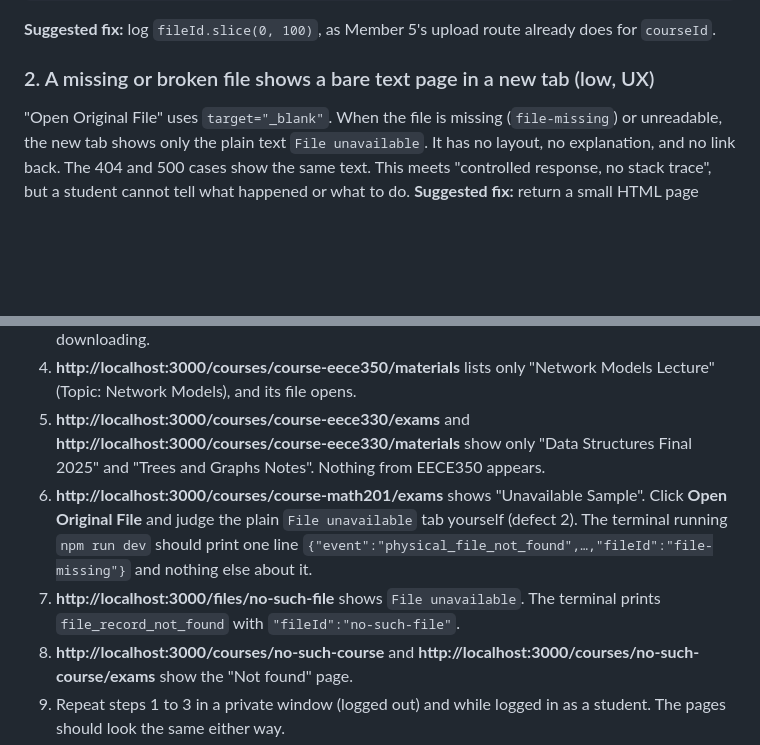
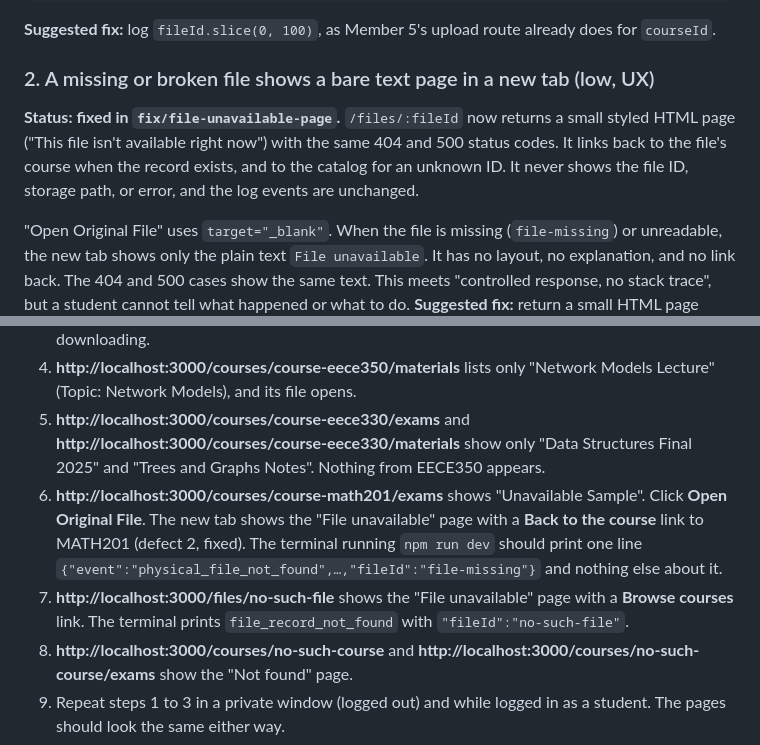
Before and after one commit to alhaiqi/upcomer, a Markdown page: MEMBER_4_CROSS_TEST_REPORT_WORKSPACE.md, 2 parts joined by grey strips. Rendered like a GitHub page; blank space fills up the shorter version.

Commit message:
Mark cross-test defect 2 (bare File unavailable page) as fixed
Co-Authored-By: Claude Opus 5.5 <noreply@anthropic.com>

```diff
--- a/MEMBER_4_CROSS_TEST_REPORT_WORKSPACE.md
+++ b/MEMBER_4_CROSS_TEST_REPORT_WORKSPACE.md
@@ -151,6 +151,8 @@ GET /files/xxxx…(5000)…  →  404
 
 ### 2. A missing or broken file shows a bare text page in a new tab (low, UX)
 
+**Status: fixed in `fix/file-unavailable-page`.** `/files/:fileId` now returns a small styled HTML page ("This file isn't available right now") with the same 404 and 500 status codes. It links back to the file's course when the record exists, and to the catalog for an unknown ID. It never shows the file ID, storage path, or error, and the log events are unchanged.
+
 "Open Original File" uses `target="_blank"`. When the file is missing (`file-missing`) or unreadable, the new tab shows only the plain text `File unavailable`. It has no layout, no explanation, and no link back. The 404 and 500 cases show the same text. This meets "controlled response, no stack trace", but a student cannot tell what happened or what to do. **Suggested fix:** return a small HTML page ("This file isn't available right now") with a link back to the course, keeping the same status codes.
 
 ### 3. `file_open_failed` doesn't say which error happened (low, monitoring)
@@ -175,8 +177,8 @@ Run `npm run dev` (stop it again before any `npm run test:e2e`), then:
 3. On that page, **Open Original File** on "Final Exam 2025" opens a new tab at http://localhost:3000/files/file-eece350-final and the PDF displays in the browser rather than downloading.
 4. **http://localhost:3000/courses/course-eece350/materials** lists only "Network Models Lecture" (Topic: Network Models), and its file opens.
 5. **http://localhost:3000/courses/course-eece330/exams** and **http://localhost:3000/courses/course-eece330/materials** show only "Data Structures Final 2025" and "Trees and Graphs Notes". Nothing from EECE350 appears.
-6. **http://localhost:3000/courses/course-math201/exams** shows "Unavailable Sample". Click **Open Original File** and judge the plain `File unavailable` tab yourself (defect 2). The terminal running `npm run dev` should print one line `{"event":"physical_file_not_found",…,"fileId":"file-missing"}` and nothing else about it.
-7. **http://localhost:3000/files/no-such-file** shows `File unavailable`. The terminal prints `file_record_not_found` with `"fileId":"no-such-file"`.
+6. **http://localhost:3000/courses/course-math201/exams** shows "Unavailable Sample". Click **Open Original File**. The new tab shows the "File unavailable" page with a **Back to the course** link to MATH201 (defect 2, fixed). The terminal running `npm run dev` should print one line `{"event":"physical_file_not_found",…,"fileId":"file-missing"}` and nothing else about it.
+7. **http://localhost:3000/files/no-such-file** shows the "File unavailable" page with a **Browse courses** link. The terminal prints `file_record_not_found` with `"fileId":"no-such-file"`.
 8. **http://localhost:3000/courses/no-such-course** and **http://localhost:3000/courses/no-such-course/exams** show the "Not found" page.
 9. Repeat steps 1 to 3 in a private window (logged out) and while logged in as a student. The pages should look the same either way.
 10. Narrow the window to phone width on step 2 and check the exam cards stay readable.
```
